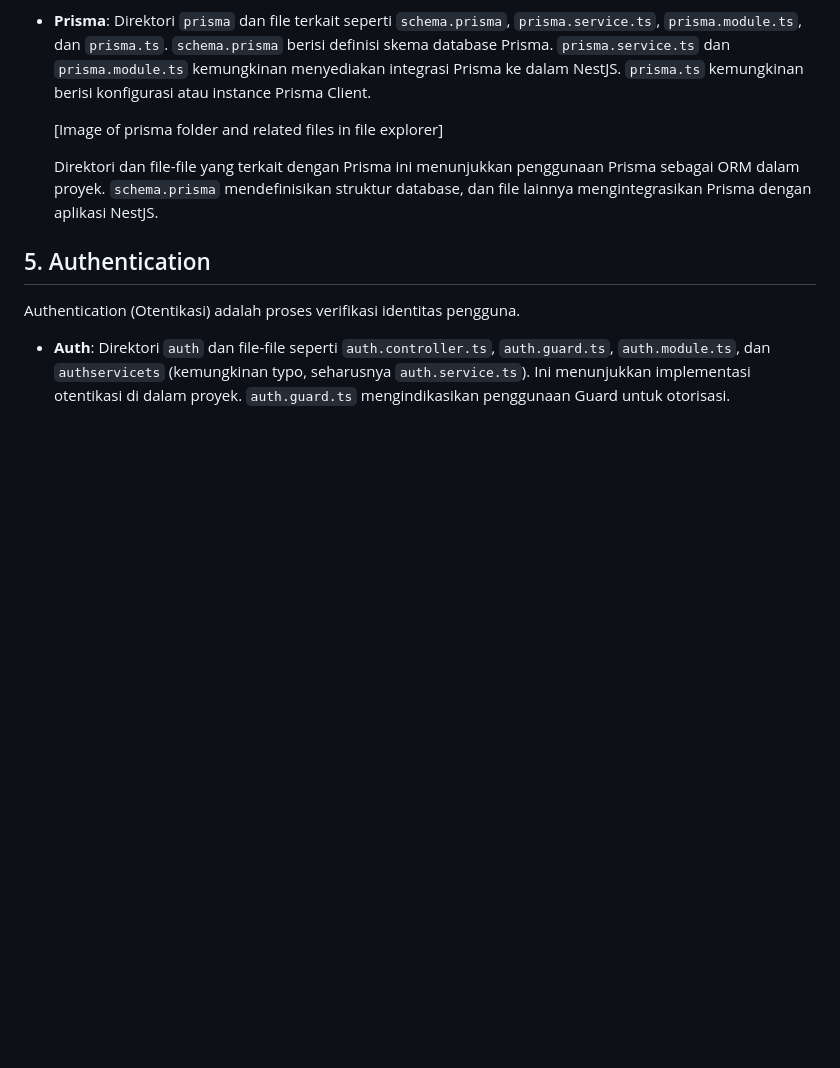
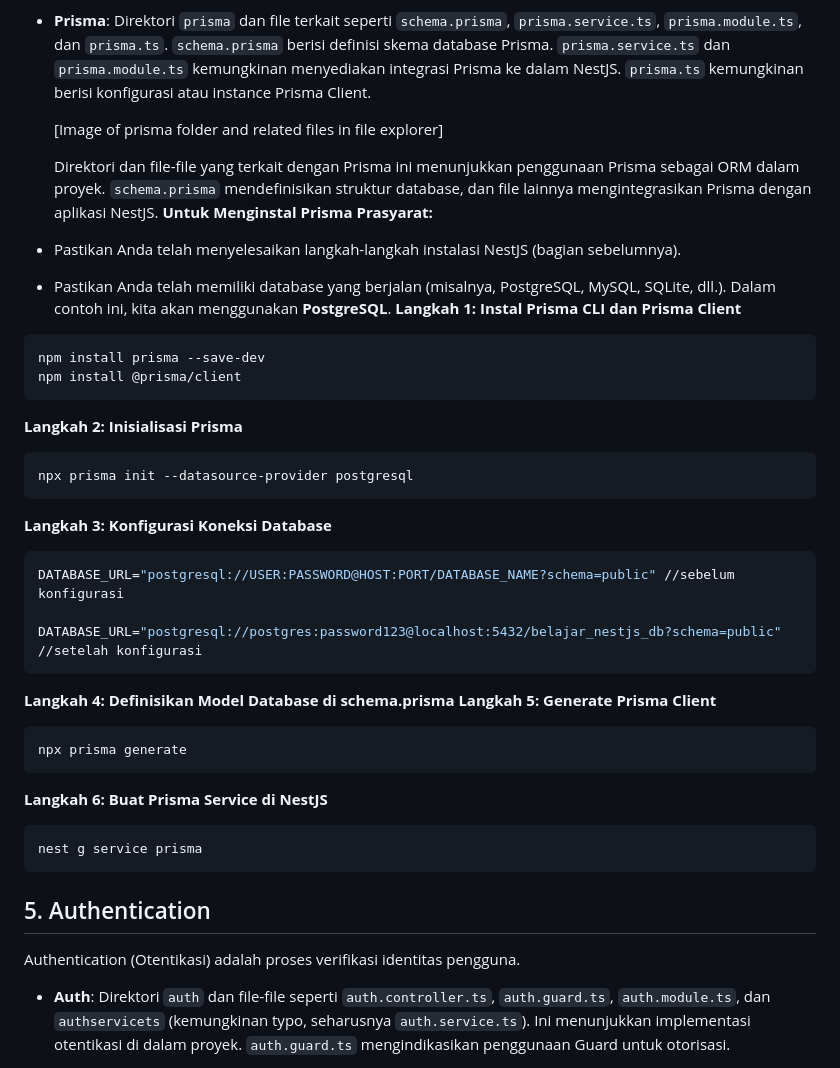
Before and after one commit to NURMISBA23/Backend-Swigger, a Markdown page: README.md, the part around the change. Rendered like a GitHub page; blank space fills up the shorter version.

````diff
--- a/README.md
+++ b/README.md
@@ -121,7 +121,36 @@ Prisma adalah ORM (Object-Relational Mapper) yang populer digunakan dengan NestJ
     [Image of prisma folder and related files in file explorer]
 
     Direktori dan file-file yang terkait dengan Prisma ini menunjukkan penggunaan Prisma sebagai ORM dalam proyek. `schema.prisma` mendefinisikan struktur database, dan file lainnya mengintegrasikan Prisma dengan aplikasi NestJS.
+    **Untuk Menginstal Prisma Prasyarat:**
 
+*   Pastikan Anda telah menyelesaikan langkah-langkah instalasi NestJS (bagian sebelumnya).
+*   Pastikan Anda telah memiliki database yang berjalan (misalnya, PostgreSQL, MySQL, SQLite, dll.). Dalam contoh ini, kita akan menggunakan **PostgreSQL**.
+**Langkah 1: Instal Prisma CLI dan Prisma Client**
+```bash
+npm install prisma --save-dev
+npm install @prisma/client
+```
+**Langkah 2: Inisialisasi Prisma**
+```bash
+npx prisma init --datasource-provider postgresql
+```
+**Langkah 3: Konfigurasi Koneksi Database**
+```bash
+DATABASE_URL="postgresql://USER:PASSWORD@HOST:PORT/DATABASE_NAME?schema=public" //sebelum konfigurasi
+
+DATABASE_URL="postgresql://postgres:password123@localhost:5432/belajar_nestjs_db?schema=public" //setelah konfigurasi
+```
+
+**Langkah 4: Definisikan Model Database di schema.prisma**
+**Langkah 5: Generate Prisma Client**
+```Bash
+npx prisma generate
+```
+
+**Langkah 6: Buat Prisma Service di NestJS**
+```Bash
+nest g service prisma
+```
 ## 5. Authentication
 
 Authentication (Otentikasi) adalah proses verifikasi identitas pengguna.
````
